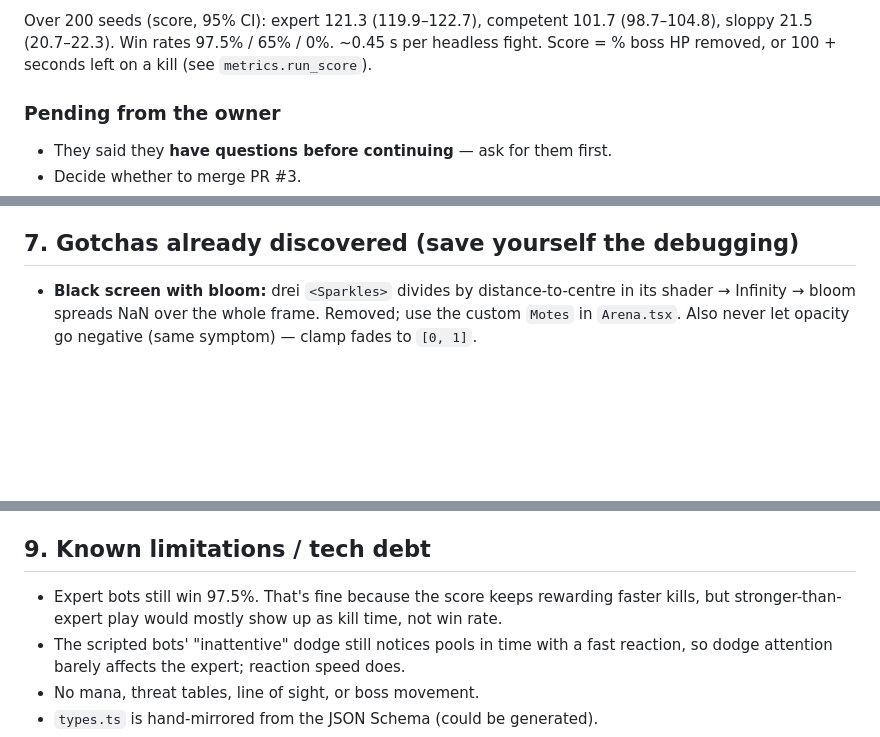
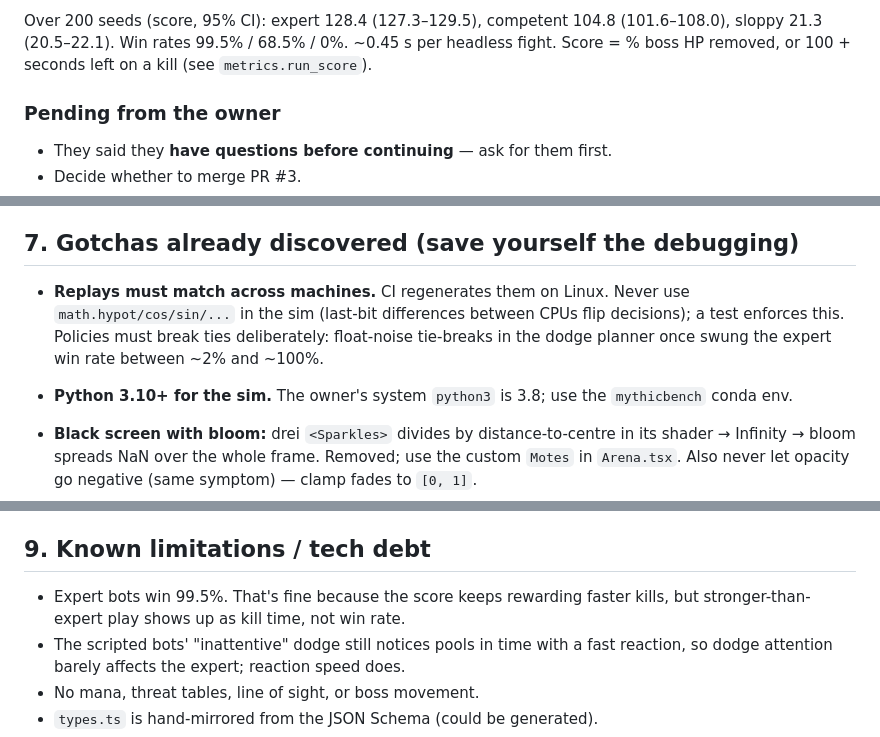
Before and after one commit to aicho2023/MythicBench, a Markdown page: docs/HANDOFF.md, 3 parts joined by grey strips. Rendered like a GitHub page; blank space fills up the shorter version.

```diff
--- a/docs/HANDOFF.md
+++ b/docs/HANDOFF.md
@@ -55,6 +55,6 @@ The owner's three goals for the project:
 
-Over 200 seeds (score, 95% CI): expert 121.3 (119.9–122.7), competent 101.7
-(98.7–104.8), sloppy 21.5 (20.7–22.3). Win rates 97.5% / 65% / 0%.
+Over 200 seeds (score, 95% CI): expert 128.4 (127.3–129.5), competent 104.8
+(101.6–108.0), sloppy 21.3 (20.5–22.1). Win rates 99.5% / 68.5% / 0%.
 ~0.45 s per headless fight. Score = % boss HP removed, or 100 + seconds left on
 a kill (see `metrics.run_score`).
 
@@ -146,6 +146,14 @@ These are what make the benchmark trustworthy. Tests enforce most of them.
 
 ## 7. Gotchas already discovered (save yourself the debugging)
 
+- **Replays must match across machines.** CI regenerates them on Linux. Never
+  use `math.hypot/cos/sin/...` in the sim (last-bit differences between CPUs
+  flip decisions); a test enforces this. Policies must break ties deliberately:
+  float-noise tie-breaks in the dodge planner once swung the expert win rate
+  between ~2% and ~100%.
+- **Python 3.10+ for the sim.** The owner's system `python3` is 3.8; use the
+  `mythicbench` conda env.
+
 - **Black screen with bloom:** drei `<Sparkles>` divides by distance-to-centre
   in its shader → Infinity → bloom spreads NaN over the whole frame. Removed;
   use the custom `Motes` in `Arena.tsx`. Also never let opacity go negative
@@ -180,9 +188,8 @@ Grokka → Nyx → Bao → Bramble. Full WoW-analogy table in `README.md`.
 
 ## 9. Known limitations / tech debt
 
-- Expert bots still win 97.5%. That's fine because the score keeps
-  rewarding faster kills, but stronger-than-expert play would mostly show up as
-  kill time, not win rate.
+- Expert bots win 99.5%. That's fine because the score keeps rewarding
+  faster kills, but stronger-than-expert play shows up as kill time, not win rate.
 - The scripted bots' "inattentive" dodge still notices pools in time with a
   fast reaction, so dodge attention barely affects the expert; reaction speed does.
 - No mana, threat tables, line of sight, or boss movement.
```
Also changed, not shown: other parts of docs/HANDOFF.md (+5 -5 lines), README.md (+11 -8 lines), docs/ARCHITECTURE.md (+9 -1 lines), docs/media/hero.jpg, docs/media/wipe.jpg, 9 other files.
